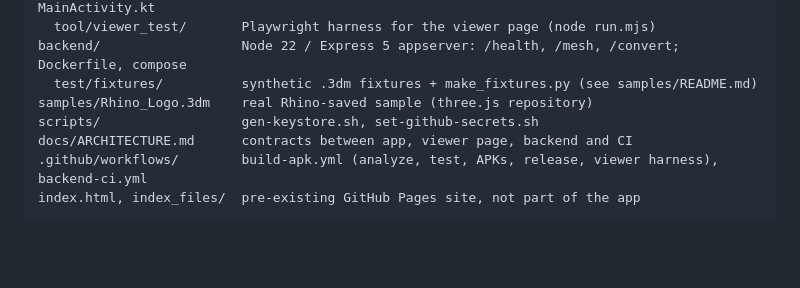
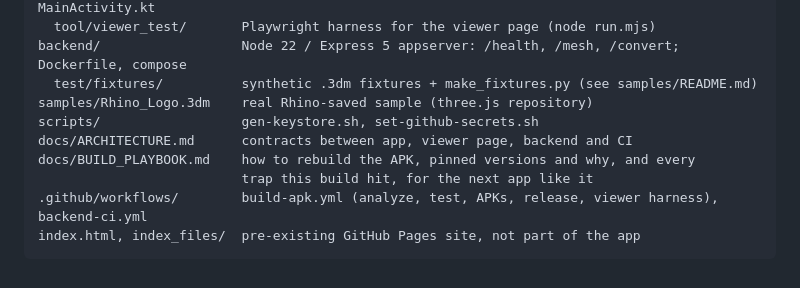
Before and after one commit to khodorhaj00/khodor.github.io, a Markdown page: README.md, the part around the change. GitHub-like rendering; blank space fills up the shorter version.

````diff
--- a/README.md
+++ b/README.md
@@ -270,6 +270,8 @@ backend/                  Node 22 / Express 5 appserver: /health, /mesh, /conver
 samples/Rhino_Logo.3dm    real Rhino-saved sample (three.js repository)
 scripts/                  gen-keystore.sh, set-github-secrets.sh
 docs/ARCHITECTURE.md      contracts between app, viewer page, backend and CI
+docs/BUILD_PLAYBOOK.md    how to rebuild the APK, pinned versions and why, and every
+                          trap this build hit, for the next app like it
 .github/workflows/        build-apk.yml (analyze, test, APKs, release, viewer harness), backend-ci.yml
 index.html, index_files/  pre-existing GitHub Pages site, not part of the app
 ```
````
Also changed, not shown: docs/BUILD_PLAYBOOK.md (added, +258 -0 lines).
